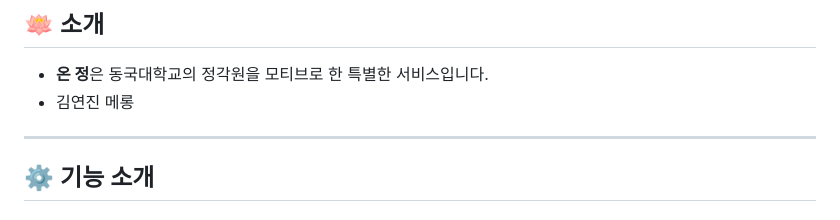
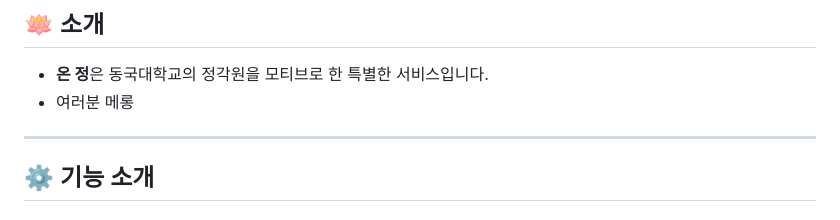
Before and after one commit to LikeLion-at-DGU/2024-simba-3-Dandelion, a Markdown page: README.md, the part around the change. Rendered like a GitHub page.

Commit message:
fix: readme 파일 수정

```diff
--- a/README.md
+++ b/README.md
@@ -3,7 +3,7 @@
 ## 🪷 소개
 
 - **온 정**은 동국대학교의 정각원을 모티브로 한 특별한 서비스입니다.
-- 김연진 메롱
+- 여러분 메롱
 ---
 
 ## ⚙️ 기능 소개
```
